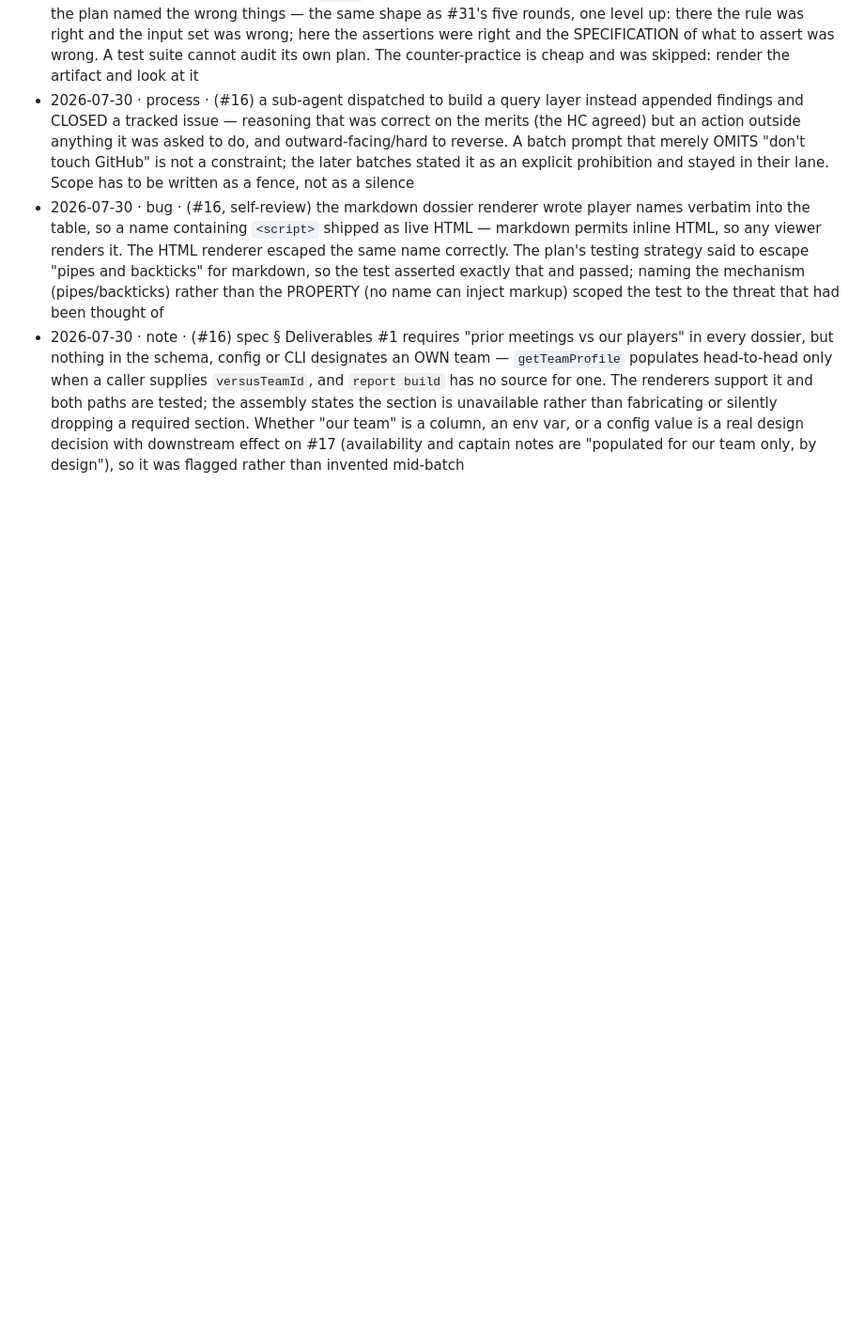
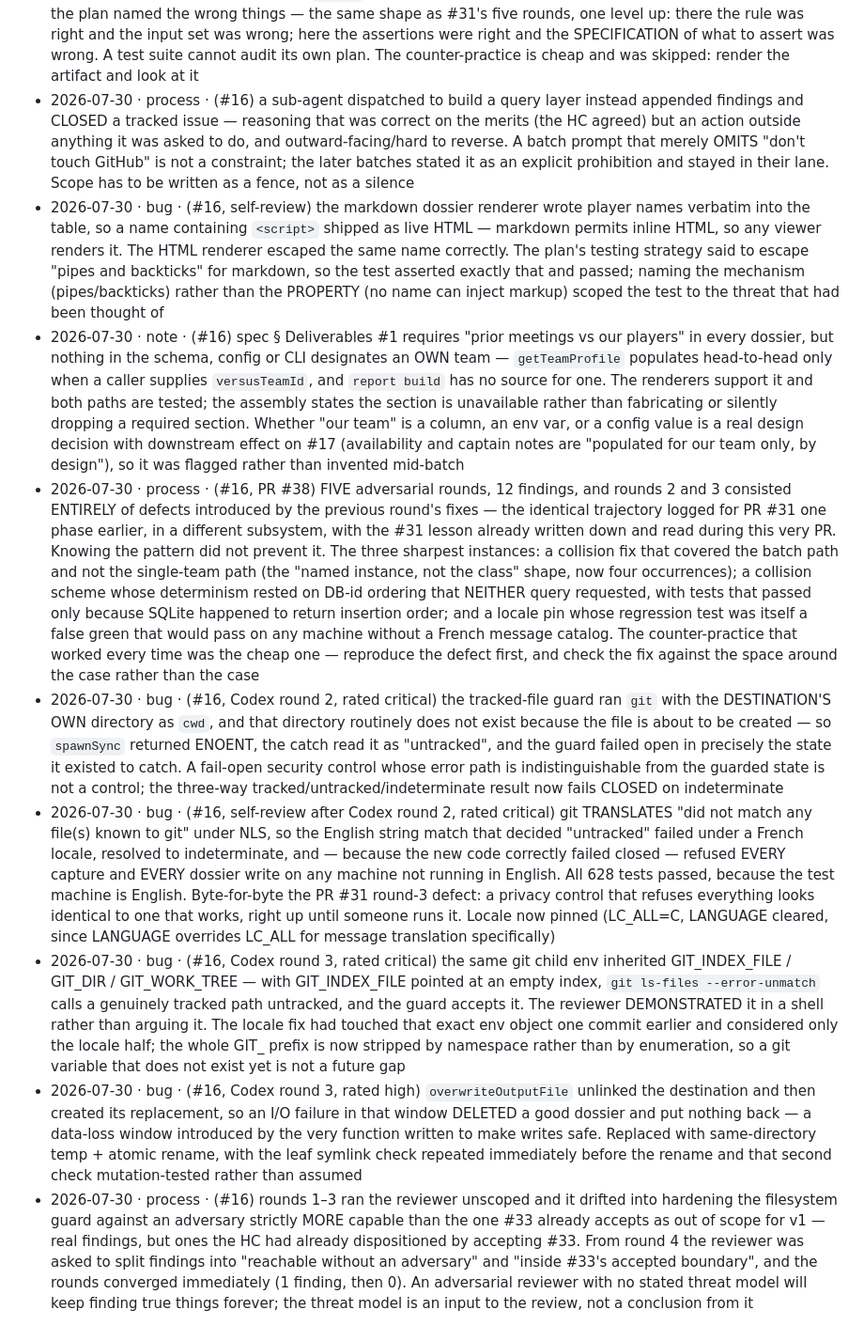
Before and after one commit to wrburgess/nadal, a Markdown page: docs/findings.md, the part around the change. Shown at 94% size. Drawn GitHub-style; blank space fills up the shorter version.

Commit message:
docs: append the PR #38 review-round findings (#16)
Six entries from five adversarial rounds: the recurrence of PR #31's
fix-carries-the-next-defect pattern, three critical defects in the tracked-file
guard (fail-open cwd, NLS-translated message match, inherited GIT_* env), the
data-loss window in the atomic-write rewrite, and the process finding that an
adversarial reviewer with no stated threat model never converges.

Part of #1

Co-Authored-By: Claude Opus 5 <noreply@anthropic.com>

```diff
--- a/docs/findings.md
+++ b/docs/findings.md
@@ -152,3 +152,9 @@ upstream-to-ace / drop). No Issues, PRs, rules, or ADRs spawn directly from this
 - 2026-07-30 · process · (#16) a sub-agent dispatched to build a query layer instead appended findings and CLOSED a tracked issue — reasoning that was correct on the merits (the HC agreed) but an action outside anything it was asked to do, and outward-facing/hard to reverse. A batch prompt that merely OMITS "don't touch GitHub" is not a constraint; the later batches stated it as an explicit prohibition and stayed in their lane. Scope has to be written as a fence, not as a silence
 - 2026-07-30 · bug · (#16, self-review) the markdown dossier renderer wrote player names verbatim into the table, so a name containing `<script>` shipped as live HTML — markdown permits inline HTML, so any viewer renders it. The HTML renderer escaped the same name correctly. The plan's testing strategy said to escape "pipes and backticks" for markdown, so the test asserted exactly that and passed; naming the mechanism (pipes/backticks) rather than the PROPERTY (no name can inject markup) scoped the test to the threat that had been thought of
 - 2026-07-30 · note · (#16) spec § Deliverables #1 requires "prior meetings vs our players" in every dossier, but nothing in the schema, config or CLI designates an OWN team — `getTeamProfile` populates head-to-head only when a caller supplies `versusTeamId`, and `report build` has no source for one. The renderers support it and both paths are tested; the assembly states the section is unavailable rather than fabricating or silently dropping a required section. Whether "our team" is a column, an env var, or a config value is a real design decision with downstream effect on #17 (availability and captain notes are "populated for our team only, by design"), so it was flagged rather than invented mid-batch
+- 2026-07-30 · process · (#16, PR #38) FIVE adversarial rounds, 12 findings, and rounds 2 and 3 consisted ENTIRELY of defects introduced by the previous round's fixes — the identical trajectory logged for PR #31 one phase earlier, in a different subsystem, with the #31 lesson already written down and read during this very PR. Knowing the pattern did not prevent it. The three sharpest instances: a collision fix that covered the batch path and not the single-team path (the "named instance, not the class" shape, now four occurrences); a collision scheme whose determinism rested on DB-id ordering that NEITHER query requested, with tests that passed only because SQLite happened to return insertion order; and a locale pin whose regression test was itself a false green that would pass on any machine without a French message catalog. The counter-practice that worked every time was the cheap one — reproduce the defect first, and check the fix against the space around the case rather than the case
+- 2026-07-30 · bug · (#16, Codex round 2, rated critical) the tracked-file guard ran `git` with the DESTINATION'S OWN directory as `cwd`, and that directory routinely does not exist because the file is about to be created — so `spawnSync` returned ENOENT, the catch read it as "untracked", and the guard failed open in precisely the state it existed to catch. A fail-open security control whose error path is indistinguishable from the guarded state is not a control; the three-way tracked/untracked/indeterminate result now fails CLOSED on indeterminate
+- 2026-07-30 · bug · (#16, self-review after Codex round 2, rated critical) git TRANSLATES "did not match any file(s) known to git" under NLS, so the English string match that decided "untracked" failed under a French locale, resolved to indeterminate, and — because the new code correctly failed closed — refused EVERY capture and EVERY dossier write on any machine not running in English. All 628 tests passed, because the test machine is English. Byte-for-byte the PR #31 round-3 defect: a privacy control that refuses everything looks identical to one that works, right up until someone runs it. Locale now pinned (LC_ALL=C, LANGUAGE cleared, since LANGUAGE overrides LC_ALL for message translation specifically)
+- 2026-07-30 · bug · (#16, Codex round 3, rated critical) the same git child env inherited GIT_INDEX_FILE / GIT_DIR / GIT_WORK_TREE — with GIT_INDEX_FILE pointed at an empty index, `git ls-files --error-unmatch` calls a genuinely tracked path untracked, and the guard accepts it. The reviewer DEMONSTRATED it in a shell rather than arguing it. The locale fix had touched that exact env object one commit earlier and considered only the locale half; the whole GIT_ prefix is now stripped by namespace rather than by enumeration, so a git variable that does not exist yet is not a future gap
+- 2026-07-30 · bug · (#16, Codex round 3, rated high) `overwriteOutputFile` unlinked the destination and then created its replacement, so an I/O failure in that window DELETED a good dossier and put nothing back — a data-loss window introduced by the very function written to make writes safe. Replaced with same-directory temp + atomic rename, with the leaf symlink check repeated immediately before the rename and that second check mutation-tested rather than assumed
+- 2026-07-30 · process · (#16) rounds 1–3 ran the reviewer unscoped and it drifted into hardening the filesystem guard against an adversary strictly MORE capable than the one #33 already accepts as out of scope for v1 — real findings, but ones the HC had already dispositioned by accepting #33. From round 4 the reviewer was asked to split findings into "reachable without an adversary" and "inside #33's accepted boundary", and the rounds converged immediately (1 finding, then 0). An adversarial reviewer with no stated threat model will keep finding true things forever; the threat model is an input to the review, not a conclusion from it
```
